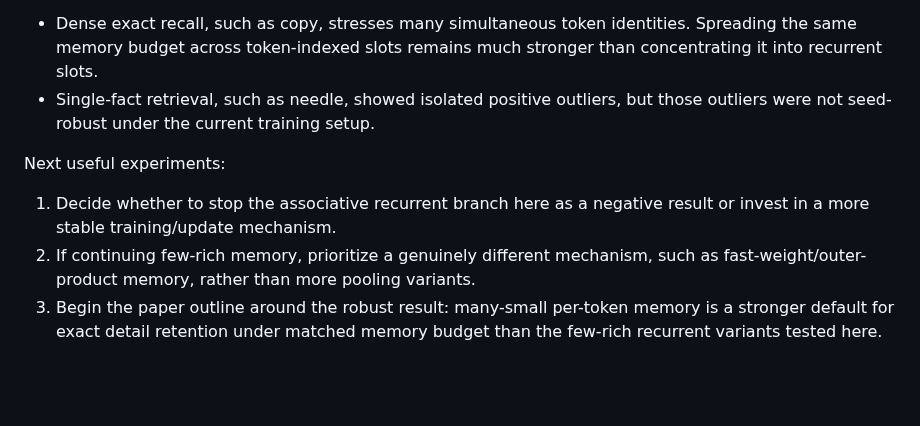
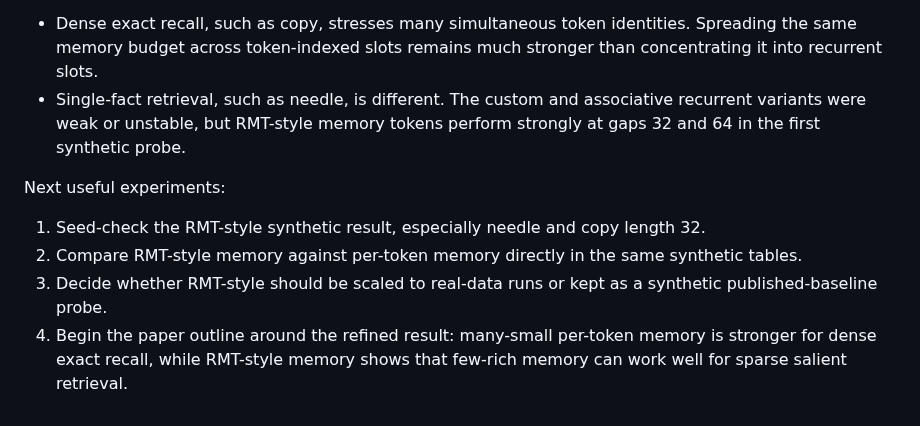
Before and after one commit to ankur219/memory-lm, a Markdown page: RESULTS.md, the part around one of its changes. GitHub-like rendering; blank space fills up the shorter version.

```diff
--- a/RESULTS.md
+++ b/RESULTS.md
@@ -779,15 +842,18 @@ The emerging distinction is:
 - Dense exact recall, such as copy, stresses many simultaneous token identities.
   Spreading the same memory budget across token-indexed slots remains much
   stronger than concentrating it into recurrent slots.
-- Single-fact retrieval, such as needle, showed isolated positive outliers, but
-  those outliers were not seed-robust under the current training setup.
+- Single-fact retrieval, such as needle, is different. The custom and
+  associative recurrent variants were weak or unstable, but RMT-style memory
+  tokens perform strongly at gaps 32 and 64 in the first synthetic probe.
 
 Next useful experiments:
 
-1. Decide whether to stop the associative recurrent branch here as a negative
-   result or invest in a more stable training/update mechanism.
-2. If continuing few-rich memory, prioritize a genuinely different mechanism,
-   such as fast-weight/outer-product memory, rather than more pooling variants.
-3. Begin the paper outline around the robust result: many-small per-token memory
-   is a stronger default for exact detail retention under matched memory budget
-   than the few-rich recurrent variants tested here.
+1. Seed-check the RMT-style synthetic result, especially needle and copy length
+   32.
+2. Compare RMT-style memory against per-token memory directly in the same
+   synthetic tables.
+3. Decide whether RMT-style should be scaled to real-data runs or kept as a
+   synthetic published-baseline probe.
+4. Begin the paper outline around the refined result: many-small per-token
+   memory is stronger for dense exact recall, while RMT-style memory shows that
+   few-rich memory can work well for sparse salient retrieval.
```
Also changed, not shown: other parts of RESULTS.md (+68 -5 lines).
